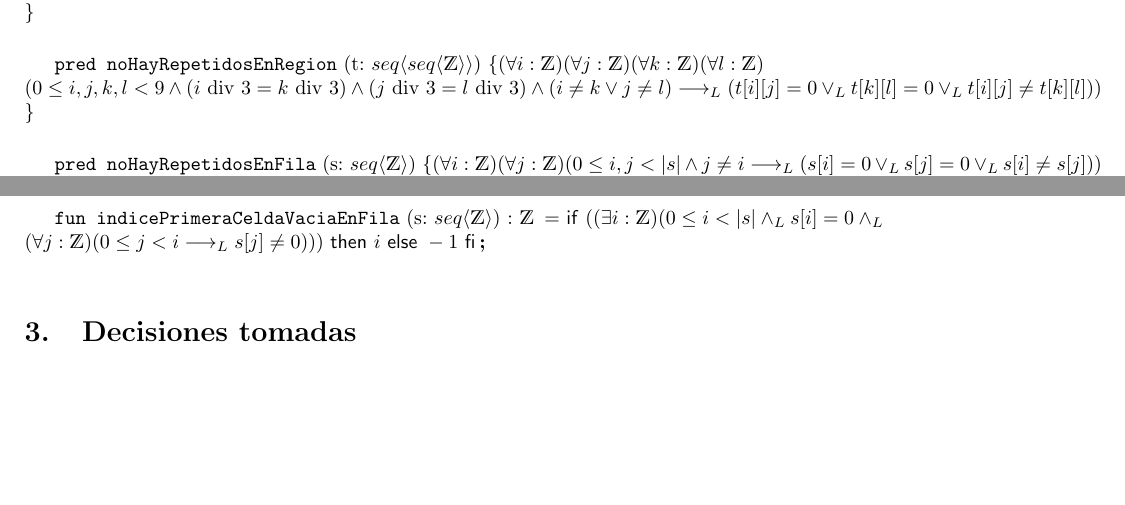
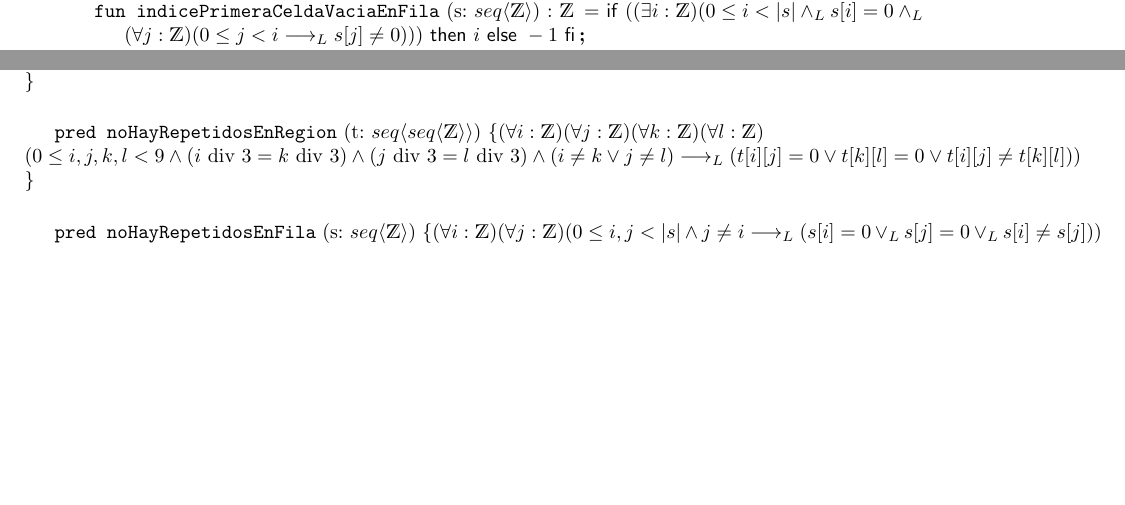
Before and after one commit to gquintela/algo01tp01, a LaTeX document (solucion.tex): two parts of pages 3 and 4 of 4 before the commit and two parts of pages 2 and 3 of 4 after it, joined at a grey line, cut so that both start at the same text, the shorter picture padded with empty space. Compiled offline with pdfLaTeX.

Commit message:
pongo fun indicePrimeraCeldaVaciaEnFila adentro de proc porque solo se usa ahi. corrijo oLuegos en noHayRepetidosEnRegion

```diff
--- a/solucion.tex
+++ b/solucion.tex
@@ -149,7 +151,7 @@
 
 	\pred{noHayRepetidosEnRegion}{t: \matriz{\ent}}{
 	(\forall i: \ent)(\forall j: \ent)(\forall k: \ent)(\forall l: \ent)\\
-	(0\leq i,j,k,l < 9 \wedge (i \text{ div } 3 = k \text{ div } 3) \wedge (j \text{ div } 3 = l \text{ div } 3) \wedge (i \neq k \vee j \neq l) \implicaLuego (t[i][j] = 0 \oLuego t[k][l] = 0 \oLuego t[i][j] \neq t[k][l]))\\}
+	(0\leq i,j,k,l < 9 \wedge (i \text{ div } 3 = k \text{ div } 3) \wedge (j \text{ div } 3 = l \text{ div } 3) \wedge (i \neq k \vee j \neq l) \implicaLuego (t[i][j] = 0 \vee t[k][l] = 0 \vee t[i][j] \neq t[k][l]))\\}
 
 \hfill
 
@@ -188,12 +190,5 @@
 
 \hfill
 
-\aux{indicePrimeraCeldaVaciaEnFila}{s: \TLista{\ent}}{\ent}{\IfThenElse{((\exists i: \ent)(0 \leq i < |s| \yLuego s[i] = 0 \yLuego \\ (\forall j: \ent)(0 \leq j < i \implicaLuego s[j] \neq 0)))}{i}{-1}}
-
-\hfill
-
-\section{Decisiones tomadas}
-
-
 
 \end{document}
```
Also changed, not shown: solucion.pdf, solucion.tex (2 more changed lines), 1 other file.
